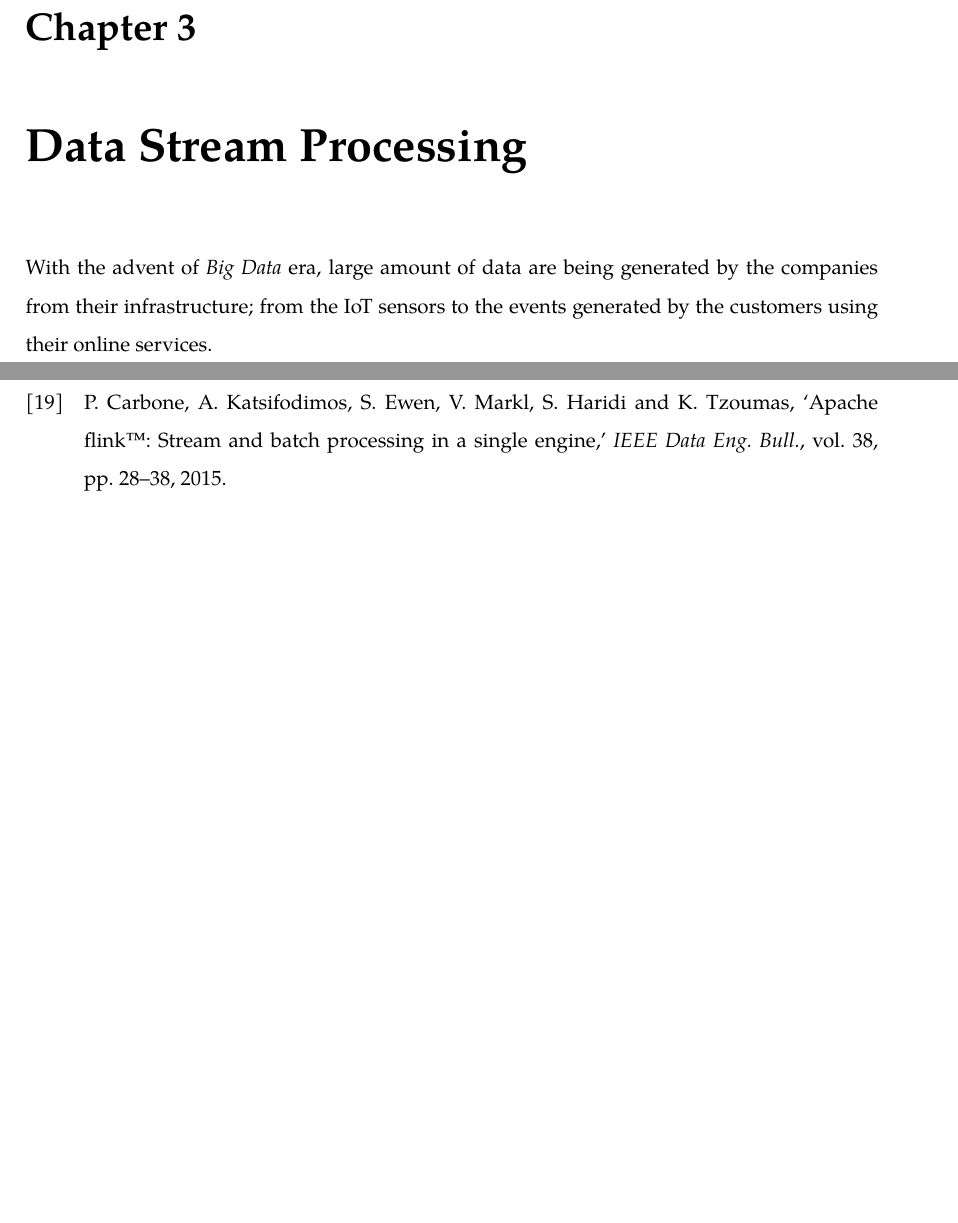
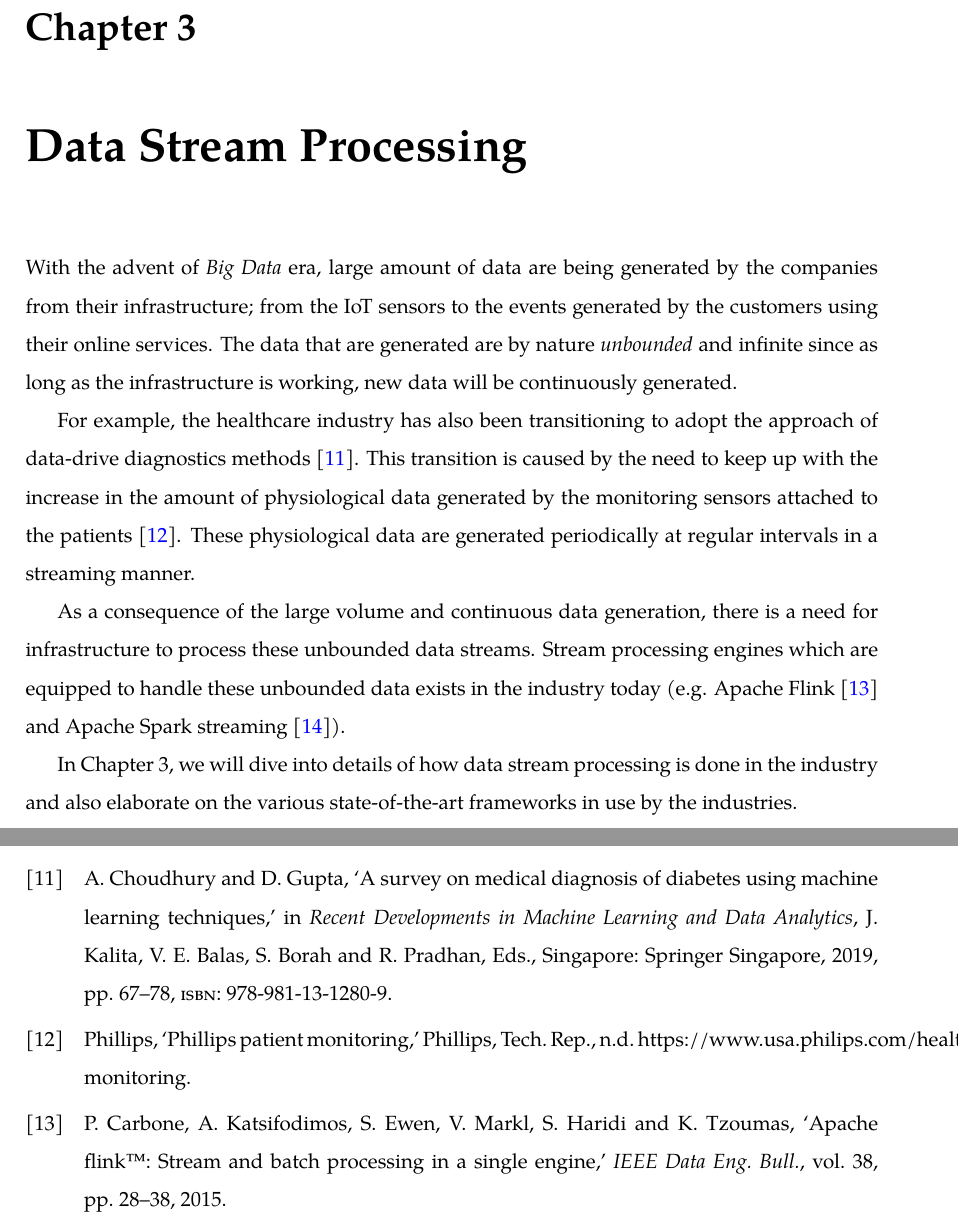
Before and after one commit to Kortika/Thesis, a LaTeX thesis (thesis.tex, which reads chapter/StreamProcessing.tex, reference.bib): two parts of pages 14 and 27 of 32 before the commit and two parts of pages 14 and 27 of 33 after it, joined at a grey line, cut so that both start at the same text, the shorter picture padded with empty space. Compiled offline with pdfLaTeX.

Commit message:
added introduction to Data Stream Processing chapter

```diff
--- a/chapter/StreamProcessing.tex
+++ b/chapter/StreamProcessing.tex
@@ -3,4 +3,23 @@
 
 With the advent of \emph{Big Data} era, large amount of data are being generated
 by the companies from their infrastructure; from the IoT sensors to the events
-generated by the customers using their online services.
+generated by the customers using their online services. The data that
+are generated are by nature \emph{unbounded} and infinite since as long
+as the infrastructure is working, new data will be continuously generated.
+
+For example, the healthcare industry has also been transitioning to
+adopt the approach of data-drive diagnostics methods~\cite{hospital_diagnosis}.
+This transition is caused by the need to keep up with the increase in the amount
+of physiological data generated by the monitoring sensors attached to the
+patients~\cite{hospital_data_monitoring}. These physiological data are generated
+periodically at regular intervals in a streaming manner.
+
+As a consequence of the large volume and continuous data generation, there is a need for
+infrastructure to process these unbounded data streams.
+Stream processing engines which are equipped to handle these unbounded data exists in
+the industry today (e.g. Apache Flink~\cite{flink} and
+Apache Spark streaming~\cite{spark_streaming}).
+
+In Chapter~\ref{chap:data_stream_processing}, we will dive into details of
+how data stream processing is done in the industry and also elaborate on the
+various state-of-the-art frameworks in use by the industries.
--- a/reference.bib
+++ b/reference.bib
@@ -87,4 +105,10 @@
   type        = {{W3C} Recommendation},
   institution = {W3C}
 }
-
+@techreport{hospital_data_monitoring,
+  author      = {Phillips},
+  title       = {Phillips Patient Monitoring},
+  institution = {Phillips},
+  year        = {n.d.},
+  note = {https://www.usa.philips.com/healthcare/solutions/patient-monitoring},
+  bibsource = {https://www.usa.philips.com/healthcare/solutions/patient-monitoring}
```
Also changed, not shown: reference.bib (47 more changed lines).
